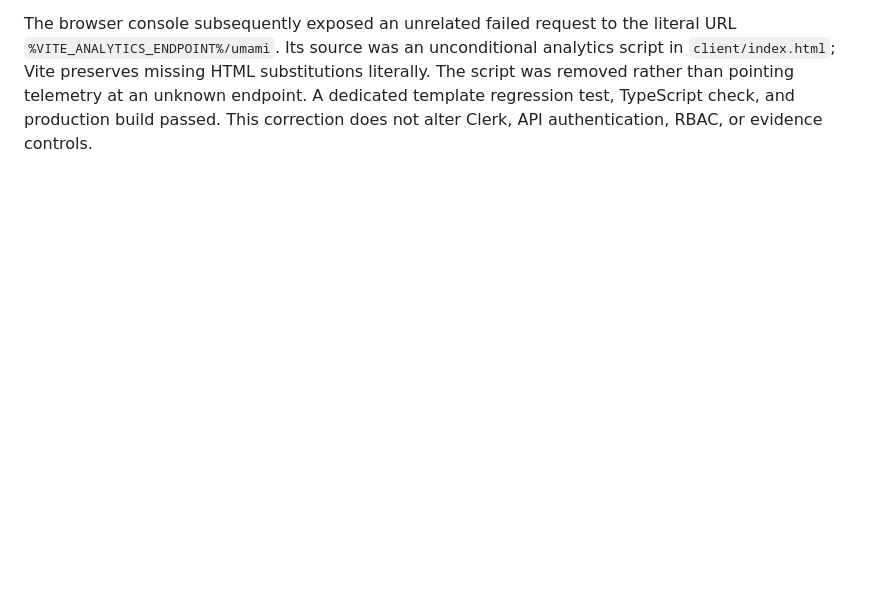
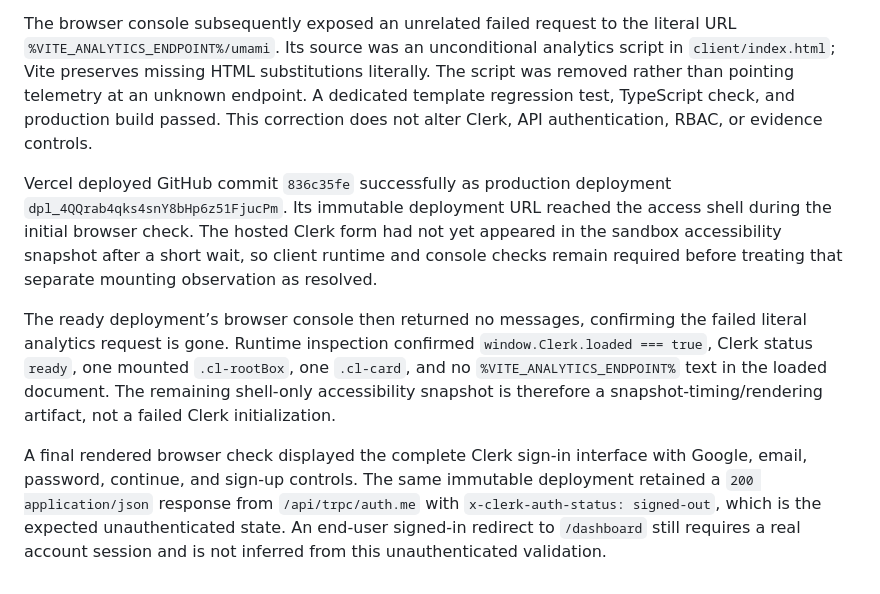
Before and after one commit to laggincodes/Sthara, a Markdown page: validation/clerk-entry-route-check.md, the part around the change. Drawn GitHub-style; blank space fills up the shorter version.

Commit message:
Checkpoint: Records final production validation for the Vercel analytics-placeholder correction: the deployed console has no unresolved analytics request, Clerk is ready and visibly mounted, and the signed-out `/api/trpc/auth.me` endpoint returns 200 JSON. The underlying code fix and regression test remain unchanged from the prior checkpoint.

```diff
--- a/validation/clerk-entry-route-check.md
+++ b/validation/clerk-entry-route-check.md
@@ -33,3 +33,9 @@ After isolating local Vite startup code from the serverless bundle and adding a
 After restoring Vercel filesystem handling ahead of the API and SPA fallback rules, the current main-branch root served a real JavaScript bundle and the public secure-access page rendered. The Clerk runtime reported `loaded: true` with no error, and the mounted sign-in root/card measured 400×556/400×412 pixels. The access card is intentionally taller than the first viewport; its form is below the introductory copy and available by scrolling, not missing or clipped.
 
 The browser console subsequently exposed an unrelated failed request to the literal URL `%VITE_ANALYTICS_ENDPOINT%/umami`. Its source was an unconditional analytics script in `client/index.html`; Vite preserves missing HTML substitutions literally. The script was removed rather than pointing telemetry at an unknown endpoint. A dedicated template regression test, TypeScript check, and production build passed. This correction does not alter Clerk, API authentication, RBAC, or evidence controls.
+
+Vercel deployed GitHub commit `836c35fe` successfully as production deployment `dpl_4QQrab4qks4snY8bHp6z51FjucPm`. Its immutable deployment URL reached the access shell during the initial browser check. The hosted Clerk form had not yet appeared in the sandbox accessibility snapshot after a short wait, so client runtime and console checks remain required before treating that separate mounting observation as resolved.
+
+The ready deployment’s browser console then returned no messages, confirming the failed literal analytics request is gone. Runtime inspection confirmed `window.Clerk.loaded === true`, Clerk status `ready`, one mounted `.cl-rootBox`, one `.cl-card`, and no `%VITE_ANALYTICS_ENDPOINT%` text in the loaded document. The remaining shell-only accessibility snapshot is therefore a snapshot-timing/rendering artifact, not a failed Clerk initialization.
+
+A final rendered browser check displayed the complete Clerk sign-in interface with Google, email, password, continue, and sign-up controls. The same immutable deployment retained a `200 application/json` response from `/api/trpc/auth.me` with `x-clerk-auth-status: signed-out`, which is the expected unauthenticated state. An end-user signed-in redirect to `/dashboard` still requires a real account session and is not inferred from this unauthenticated validation.
```
